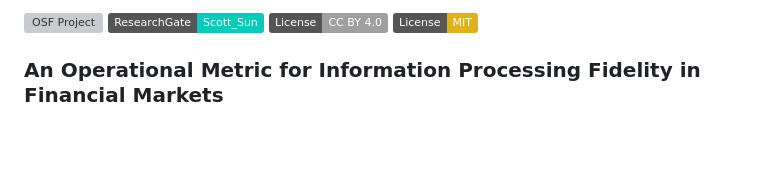
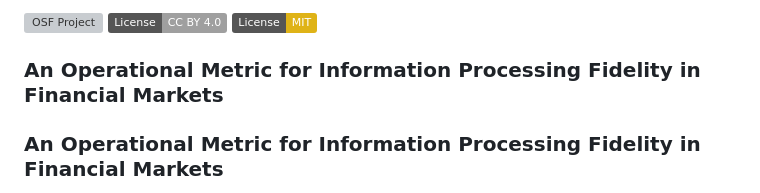
Before and after one commit to suns1232023/exchange-entropy-eei, a Markdown page: README.md, the part around one of its changes. Drawn GitHub-style; badges without logos; blank space fills up the shorter version; grey boxes are pictures that could not be loaded.

```diff
--- a/README.md
+++ b/README.md
@@ -9,7 +3,8 @@
 [![OSF Project](https://img.shields.io/badge/OSF-10.17605%2FOSF.IO%2F6NJE9-blue)](https://osf.io/6nje9/)
-[![ResearchGate](https://img.shields.io/badge/ResearchGate-Scott__Sun-00CCBB?logo=researchgate)](https://www.researchgate.net/profile/Scott-Sun)
 [![License: CC BY 4.0](https://img.shields.io/badge/License-CC_BY_4.0-lightgrey.svg)](https://creativecommons.org/licenses/by/4.0/)
 [![License: MIT](https://img.shields.io/badge/License-MIT-yellow.svg)](https://opensource.org/licenses/MIT)
+
+### An Operational Metric for Information Processing Fidelity in Financial Markets
 
 ### An Operational Metric for Information Processing Fidelity in Financial Markets
 
```
Also changed, not shown: other parts of README.md (+0 -6 lines).
